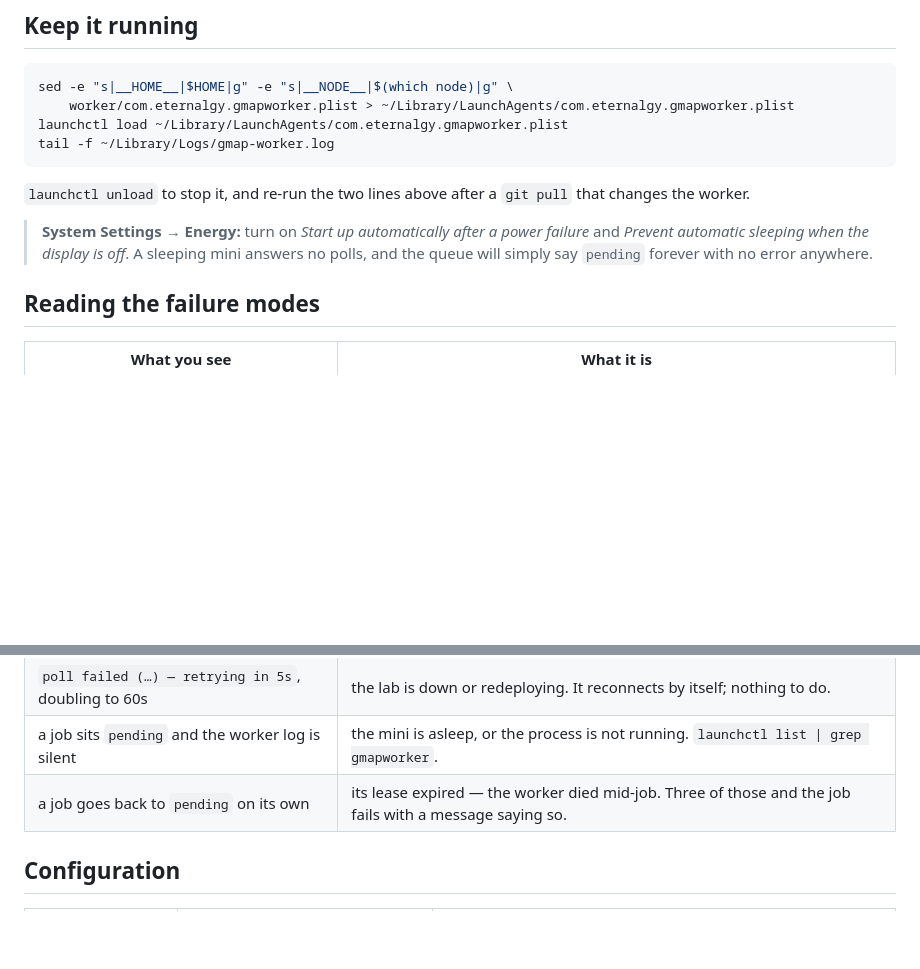
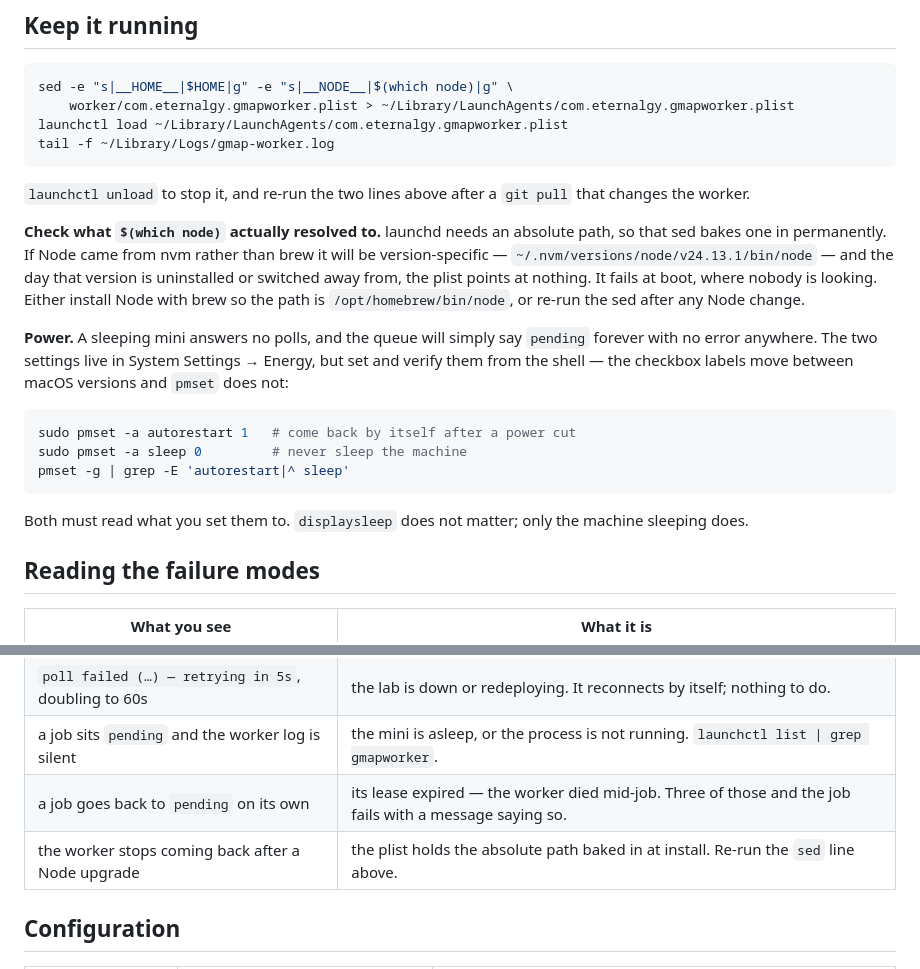
Before and after one commit to Zhihong0321/automation-tools, a Markdown page: worker/README.md, 2 parts joined by grey strips. Rendered like a GitHub page; blank space fills up the shorter version.

Commit message:
worker: record what the first real install needed
Phase 1 ran on the Mac mini unchanged — macmini.mjs needed no fixes. Two
things the install surfaced that the README did not say:

- `$(which node)` resolved to an nvm path, not brew. launchd needs the
  absolute path, so the sed bakes a version-specific one into the plist
  and it breaks silently at boot on the next nvm change.
- The Energy settings are given as GUI labels that move between macOS
  versions. `pmset` is settable and checkable, so give those commands
  instead: autorestart was off on a machine whose sleep was already
  correctly disabled, and only one of the two was visible as a problem.

Co-Authored-By: Claude Opus 5 <noreply@anthropic.com>

````diff
--- a/worker/README.md
+++ b/worker/README.md
@@ -80,9 +80,26 @@ tail -f ~/Library/Logs/gmap-worker.log
 `launchctl unload` to stop it, and re-run the two lines above after a `git pull` that
 changes the worker.
 
-> **System Settings → Energy:** turn on *Start up automatically after a power failure*
-> and *Prevent automatic sleeping when the display is off*. A sleeping mini answers no
-> polls, and the queue will simply say `pending` forever with no error anywhere.
+**Check what `$(which node)` actually resolved to.** launchd needs an absolute path, so
+that sed bakes one in permanently. If Node came from nvm rather than brew it will be
+version-specific — `~/.nvm/versions/node/v24.13.1/bin/node` — and the day that version is
+uninstalled or switched away from, the plist points at nothing. It fails at boot, where
+nobody is looking. Either install Node with brew so the path is `/opt/homebrew/bin/node`,
+or re-run the sed after any Node change.
+
+**Power.** A sleeping mini answers no polls, and the queue will simply say `pending`
+forever with no error anywhere. The two settings live in System Settings → Energy, but
+set and verify them from the shell — the checkbox labels move between macOS versions and
+`pmset` does not:
+
+```bash
+sudo pmset -a autorestart 1   # come back by itself after a power cut
+sudo pmset -a sleep 0         # never sleep the machine
+pmset -g | grep -E 'autorestart|^ sleep'
+```
+
+Both must read what you set them to. `displaysleep` does not matter; only the machine
+sleeping does.
 
 ## Reading the failure modes
 
@@ -92,6 +109,7 @@ changes the worker.
 | `poll failed (…) — retrying in 5s`, doubling to 60s | the lab is down or redeploying. It reconnects by itself; nothing to do. |
 | a job sits `pending` and the worker log is silent | the mini is asleep, or the process is not running. `launchctl list \| grep gmapworker`. |
 | a job goes back to `pending` on its own | its lease expired — the worker died mid-job. Three of those and the job fails with a message saying so. |
+| the worker stops coming back after a Node upgrade | the plist holds the absolute path baked in at install. Re-run the `sed` line above. |
 
 ## Configuration
 
````
